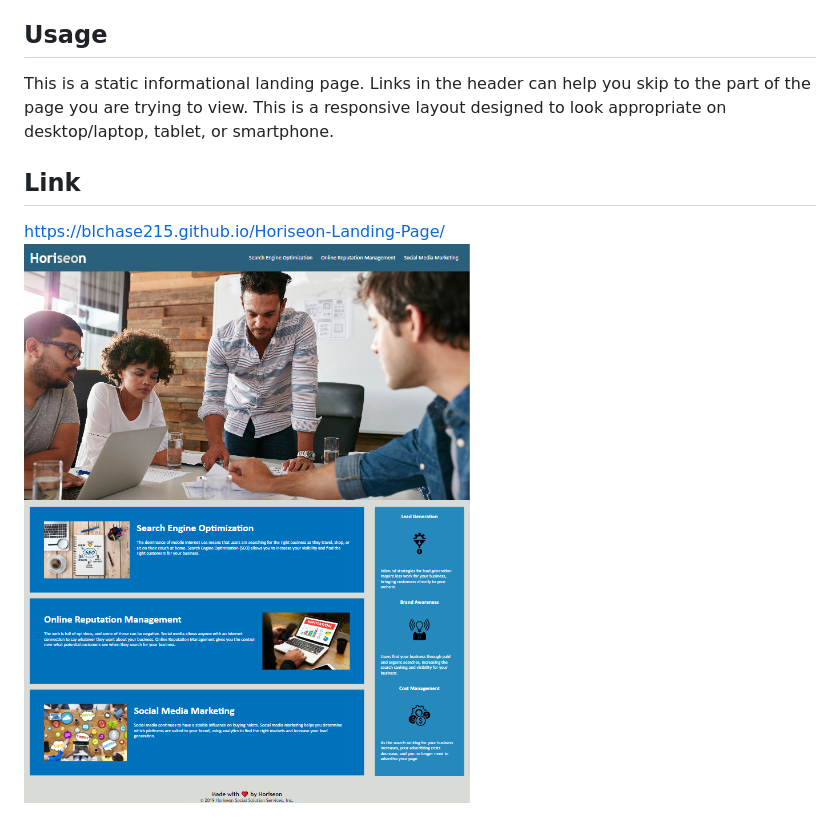
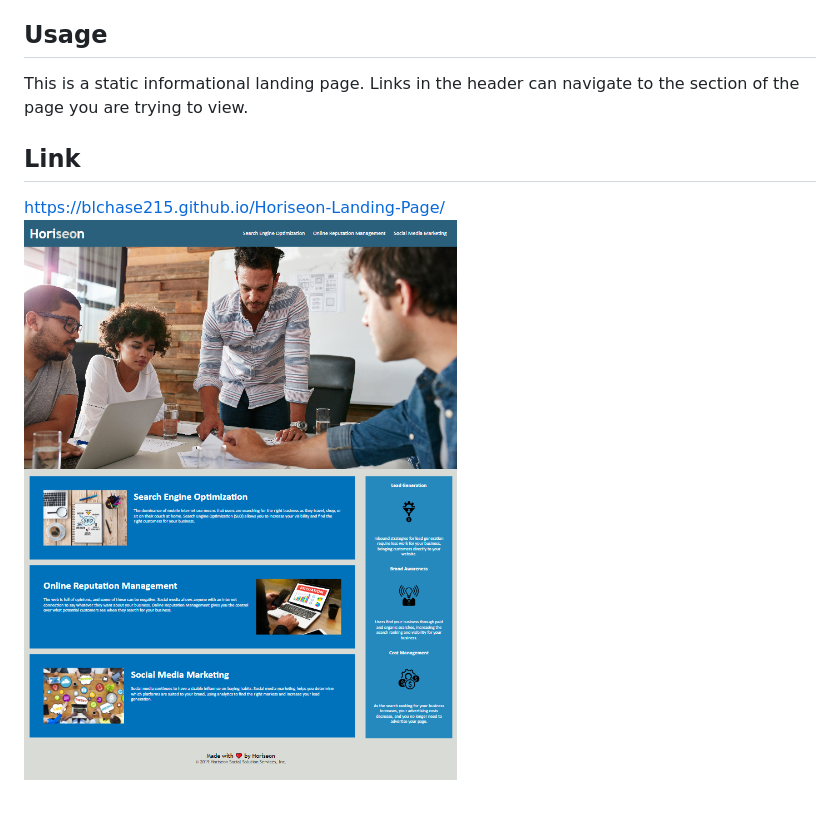
Before and after one commit to blchase215/Horiseon-Landing-Page, a Markdown page: README.md, the part around the change. Drawn GitHub-style; pictures changed too: assets/images/Horiseon_landing_page_screenshot.png.

Commit message:
commented css, updated README

```diff
--- a/README.md
+++ b/README.md
@@ -10,8 +10,7 @@ Clone this repo to your local host, and open the folder in the text editor of yo
 
 ## Usage
 
-This is a static informational landing page.  Links in the header can help you skip to the part of the page you are trying to view.  This is a responsive layout designed to look appropriate on desktop/laptop, tablet, or smartphone.
-
+This is a static informational landing page.  Links in the header can navigate to the section of the page you are trying to view.
 ## Link
 
 https://blchase215.github.io/Horiseon-Landing-Page/
```
Also changed, not shown: 2 other files.
